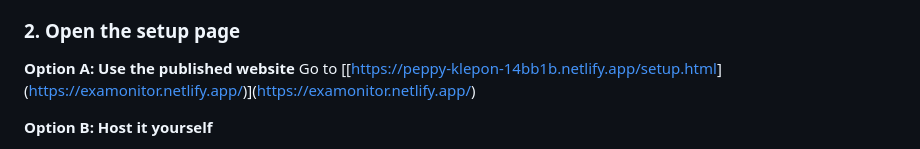
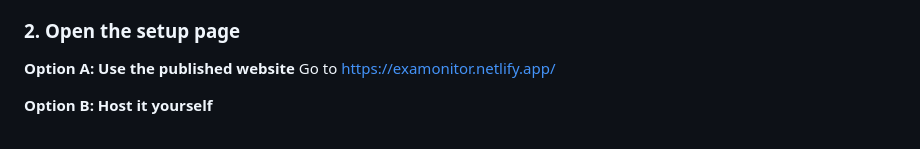
Before and after one commit to EgianCeazar/Exam-Monitor, a Markdown page: README.md, the part around the change. GitHub-like rendering.

Commit message:
Fix setup page link in README.md
Updated the link to the setup page for clarity.

```diff
--- a/README.md
+++ b/README.md
@@ -39,7 +39,7 @@ Student  ->  exam.html  --(events)-->  ntfy.sh  -->  dashboard.html  <-  Teacher
 
 ### 2. Open the setup page
 **Option A: Use the published website**
-Go to [[[https://peppy-klepon-14bb1b.netlify.app/setup.html](https://examonitor.netlify.app/)](https://examonitor.netlify.app/)](https://examonitor.netlify.app/)
+Go to https://examonitor.netlify.app/
 
 **Option B: Host it yourself**
 - **GitHub Pages:** push this repo, go to **Settings > Pages**, pick `main` and `/ (root)`, then **Save**. Your setup page is at `https://USERNAME.github.io/REPO-NAME/setup.html`
```
